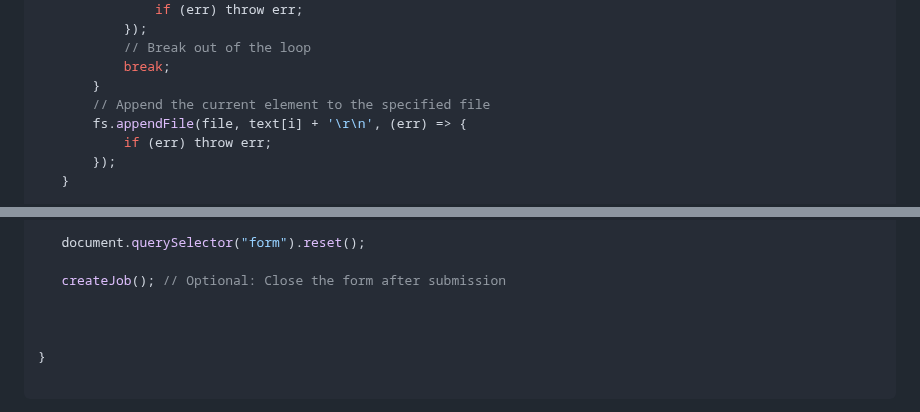
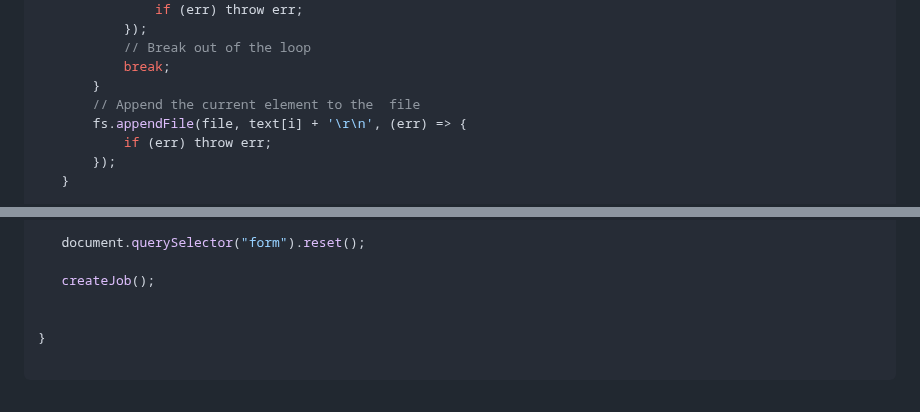
Before and after one commit to xqill275/introduction-to-tech-stack-website-project, a Markdown page: README.md, 2 parts joined by grey strips. GitHub-like rendering.

```diff
--- a/README.md
+++ b/README.md
@@ -187,7 +187,7 @@ app.post('/writeToFile', express.json(), (req, res) => {
             // Break out of the loop
             break;
         }
-        // Append the current element to the specified file
+        // Append the current element to the  file
         fs.appendFile(file, text[i] + '\r\n', (err) => {
             if (err) throw err;
         });
@@ -322,8 +322,7 @@ function submitJob(event) {
 
     document.querySelector("form").reset();
 
-    createJob(); // Optional: Close the form after submission
-
+    createJob();
 
 
 }
```
